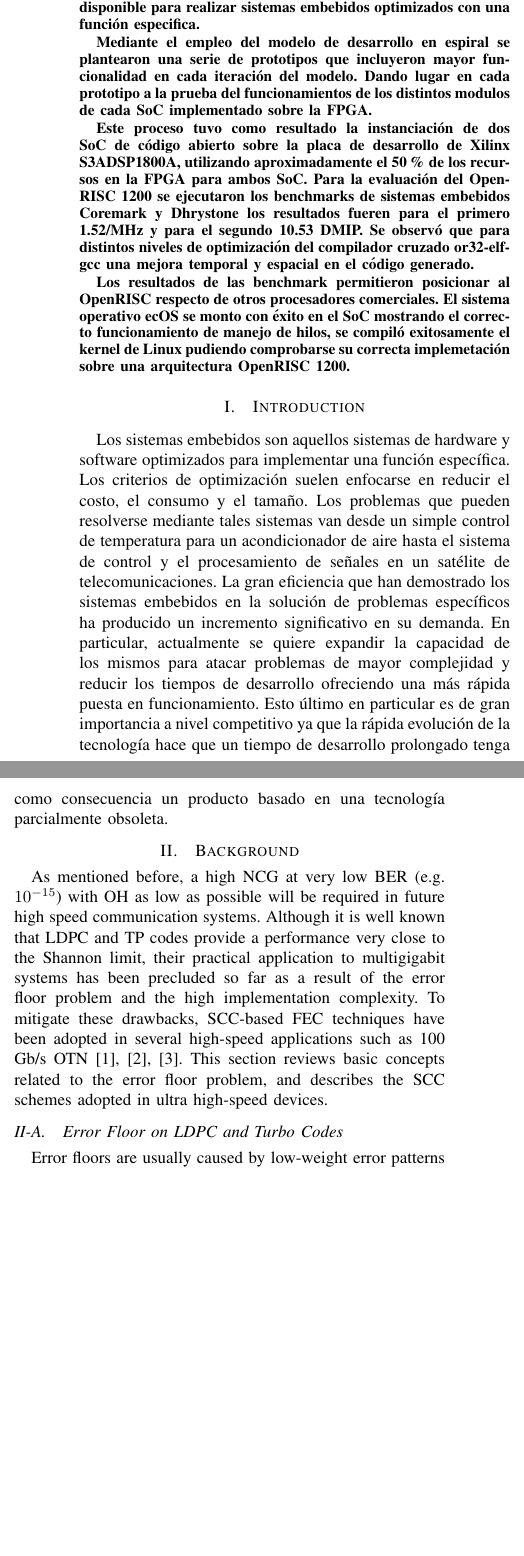
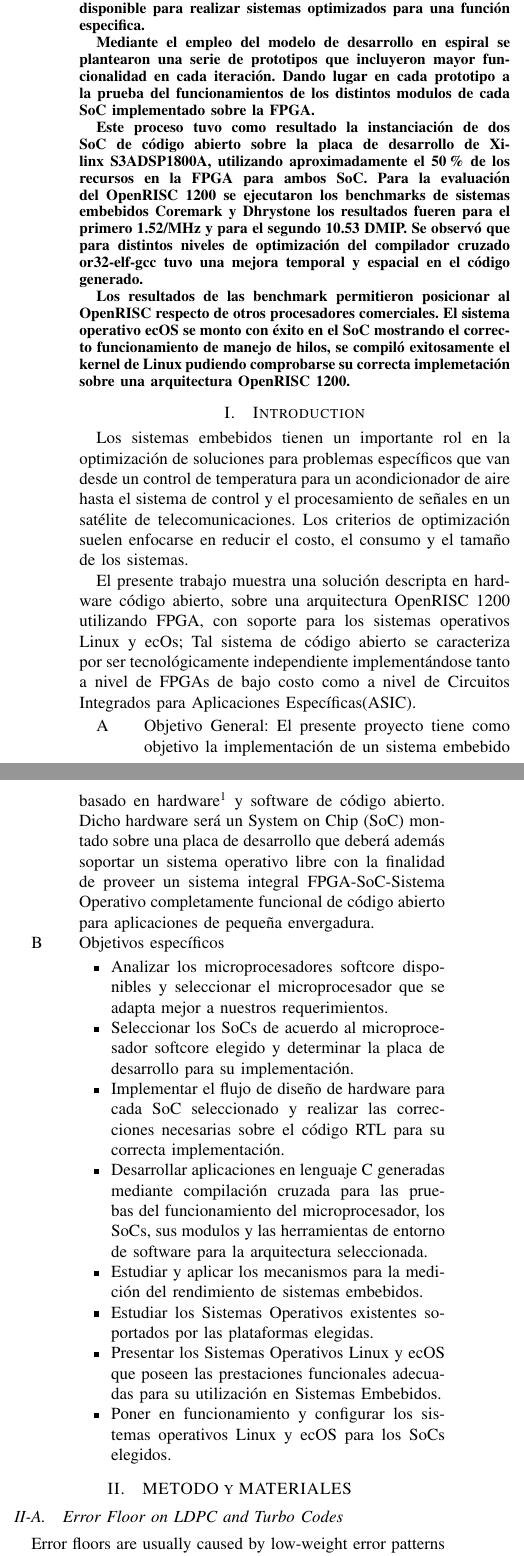
Before and after one commit to valerialovaisa/paper_tesis, a LaTeX paper (paper.tex): two parts of the columns of page 1 of 6, joined at a grey line, cut so that both start at the same text, the shorter picture padded with empty space. Compiled offline with pdfLaTeX.

Commit message:
paper:intro
intro

```diff
--- a/paper.tex
+++ b/paper.tex
@@ -466,11 +466,11 @@
 
 La eficiencia que demostraron los sistemas embebidos en la solución de problemas específicos produjeron un incremento significativo en su demanda.
 
-En este trabajo se aborda el análisis y la implementación de dos SoC de código abierto, ambos con núcleo OpenRISC 1200, sobre una placa de desarrollo con soporte para dos sistemas operativos ecOS y Linux, con la finalidad de obtener un sistema integral de código abierto en donde se tiene código HDL, assembler y C disponible para realizar sistemas embebidos optimizados con una función especifica.
+En este trabajo se aborda el análisis y la implementación de dos SoC de código abierto, ambos con núcleo OpenRISC 1200, sobre una placa de desarrollo con soporte para dos sistemas operativos ecOS y Linux, con la finalidad de obtener un sistema integral de código abierto en donde se tiene código HDL, assembler y C disponible para realizar sistemas optimizados para una función especifica.
 
- Mediante el empleo del modelo de desarrollo en espiral se plantearon una serie de prototipos que incluyeron mayor funcionalidad en cada iteración del modelo. Dando lugar en cada prototipo a la prueba del funcionamientos de los distintos modulos de cada SoC implementado sobre la FPGA.
+ Mediante el empleo del modelo de desarrollo en espiral se plantearon una serie de prototipos que incluyeron mayor funcionalidad en cada iteración. Dando lugar en cada prototipo a la prueba del funcionamientos de los distintos modulos de cada SoC implementado sobre la FPGA.
 
-Este proceso tuvo como resultado la instanciación de dos SoC de código abierto sobre la placa de desarrollo de Xilinx S3ADSP1800A, utilizando aproximadamente el 50\% de los recursos en la FPGA para ambos SoC. Para la evaluación del OpenRISC 1200 se ejecutaron los benchmarks de sistemas embebidos Coremark y Dhrystone los resultados fueren para el primero 1.52/MHz y para el segundo 10.53 DMIP. Se observó que para distintos niveles de optimización del compilador cruzado or32-elf-gcc una mejora temporal y espacial en el código generado.
+Este proceso tuvo como resultado la instanciación de dos SoC de código abierto sobre la placa de desarrollo de Xilinx S3ADSP1800A, utilizando aproximadamente el 50\% de los recursos en la FPGA para ambos SoC. Para la evaluación del OpenRISC 1200 se ejecutaron los benchmarks de sistemas embebidos Coremark y Dhrystone los resultados fueren para el primero 1.52/MHz y para el segundo 10.53 DMIP. Se observó que para distintos niveles de optimización del compilador cruzado or32-elf-gcc tuvo una mejora temporal y espacial en el código generado.
 
 Los resultados de las benchmark permitieron posicionar al OpenRISC respecto de otros procesadores comerciales. El sistema operativo ecOS se monto con éxito en el SoC mostrando el correcto funcionamiento de manejo de hilos, se compiló exitosamente el kernel de Linux pudiendo comprobarse su correcta implemetación sobre una arquitectura OpenRISC 1200.
 
@@ -557,39 +557,48 @@ Los resultados de las benchmark permitieron posicionar al OpenRISC respecto de o
 %-------------------------------------------------------------------------------------------------
 \section{Introduction} \label{sec:intro}
 
-Los sistemas embebidos son aquellos sistemas de hardware y software optimizados para
-implementar una función específica. Los criterios de optimización
-suelen enfocarse en reducir el costo, el consumo y el tamaño. Los
-problemas que pueden resolverse mediante tales sistemas van desde un
-simple control de temperatura para un acondicionador de aire hasta el
-sistema de control y el procesamiento de señales en un satélite de
-telecomunicaciones. La gran eficiencia que han demostrado los sistemas
-embebidos en la solución de problemas específicos ha producido un
-incremento significativo en su demanda. En particular, actualmente se
-quiere expandir la capacidad de los mismos para atacar problemas de
-mayor complejidad y reducir los tiempos de desarrollo ofreciendo una
-más rápida puesta en funcionamiento. Esto último en particular es de
-gran importancia a nivel competitivo ya que la rápida evolución de la
-tecnología hace que un tiempo de desarrollo prolongado tenga como
-consecuencia un producto basado en una tecnología parcialmente
-obsoleta.
 
+Los sistemas embebidos tienen un importante rol en la optimización de soluciones para problemas específicos que van desde un control de temperatura para un acondicionador de aire hasta el sistema de control y el procesamiento de señales en un satélite de
+telecomunicaciones. Los criterios de optimización suelen enfocarse en reducir el costo, el consumo y el tamaño de los sistemas.
+
+El presente trabajo muestra una solución descripta en hardware código abierto, sobre una arquitectura OpenRISC 1200 utilizando FPGA, con soporte para los sistemas operativos Linux y ecOs; Tal sistema de código abierto se caracteriza por ser tecnológicamente independiente implementándose tanto a nivel de FPGAs de bajo costo como a nivel de Circuitos Integrados para Aplicaciones Específicas(ASIC).
+
+\begin {description}
+\item[A] Objetivo General: El presente proyecto tiene como objetivo la implementación de un sistema embebido basado en hardware\footnote{Entendiéndose por hardware de código abierto al código Register Transfer Level (RTL)} y software de código abierto.
+Dicho hardware será un System on Chip (SoC) montado sobre una placa de desarrollo que deberá además soportar un sistema operativo
+libre con la finalidad de proveer un sistema integral FPGA-SoC-Sistema
+Operativo completamente funcional de código abierto para aplicaciones de pequeña envergadura.
+
+\item[B] Objetivos específicos
+
+ \begin{itemize}
+ \item Analizar los microprocesadores softcore disponibles y seleccionar el microprocesador que se adapta mejor a nuestros requerimientos.
+
+\item Seleccionar los SoCs de acuerdo al microprocesador softcore elegido y determinar la placa de desarrollo para su implementación.
+
+\item Implementar el flujo de diseño de hardware para cada SoC seleccionado y realizar las correcciones necesarias sobre el código RTL para su correcta implementación.
+\item Desarrollar  aplicaciones en lenguaje C generadas mediante compilación cruzada para las pruebas del funcionamiento del microprocesador, los SoCs, sus modulos y las herramientas de entorno de software para la arquitectura seleccionada.
+\item Estudiar y aplicar los mecanismos para la medición del rendimiento de sistemas embebidos.
+\item Estudiar los Sistemas Operativos existentes soportados por las plataformas elegidas.
+\item Presentar los Sistemas Operativos Linux y ecOS que poseen las prestaciones funcionales adecuadas para su utilización en Sistemas Embebidos.
+\item Poner en funcionamiento y configurar los sistemas operativos Linux y ecOS para los SoCs elegidos.
+ \end{itemize}
+
+\end {description}
+
+
+%1-establecer la importancia de su campo proporcionan hechos fondo / información (posiblemente desde la investigación) definir la terminología en el título / palabras claves presentan el área del problema / enfoque de la investigación actual
+%
+%2-investigación y las contribuciones anteriores y / o actuales
+%
+%3-encontrar una brecha en la investigación a describir el problema que se dirigirá a la actualidad una predicción a ensayar
+%
+%4-describir el presente trabajo
 %-------------------------------------------------------------------------------------------------
 %-------------------------------------------------------------------------------------------------
 %-------------------------------------------------------------------------------------------------
-\section{Background} \label{sec:background}
+\section{METODO y MATERIALES} \label{sec:background}
 
-As mentioned before, a high NCG at very low BER (e.g.  $10^{-15}$)
-with OH as low as possible will be required in future high speed
-communication systems. Although it is well known that LDPC and TP
-codes provide a performance very close to the Shannon limit, their
-practical application to multigigabit systems has been precluded so
-far as a result of the error floor problem and the high implementation
-complexity. To mitigate these drawbacks, SCC-based FEC techniques have
-been adopted in several high-speed applications such as 100 Gb/s
-OTN~\cite{OSKY2010,KS2010,4528592}. This section reviews basic
-concepts related to the error floor problem, and describes the SCC
-schemes adopted in ultra high-speed devices.
 
 %-------------------------------------------------------------------------------------------------
 \subsection{Error Floor on LDPC and Turbo Codes} \label{sec:errorfloor_model}
```
Also changed, not shown: paper.tex (6 more changed lines).
